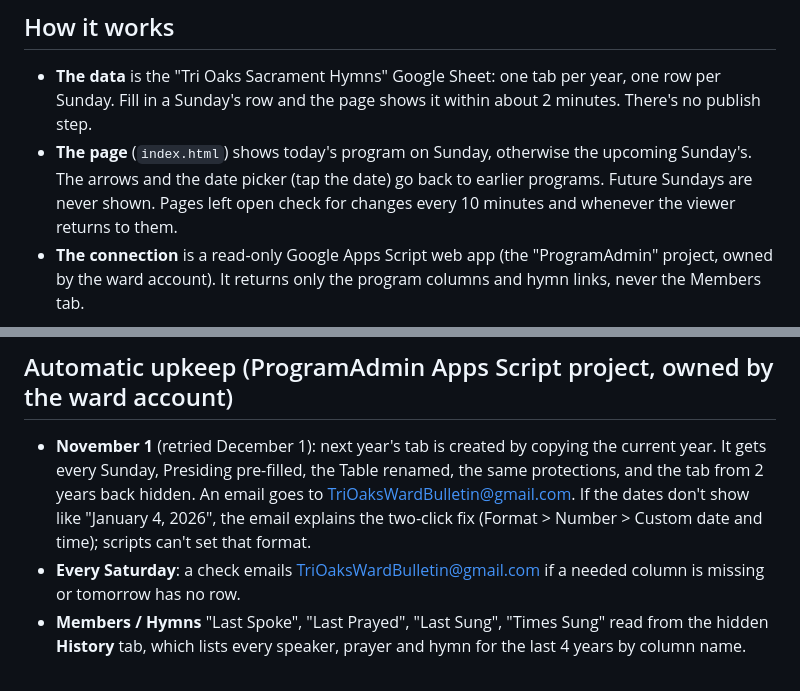
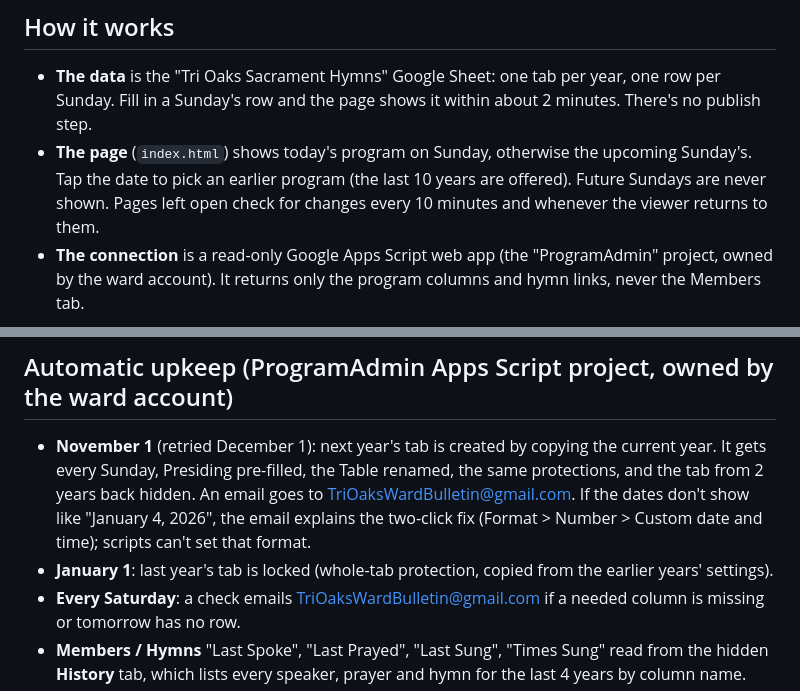
Before and after one commit to trioaksward/program, a Markdown page: README.md, 2 parts joined by grey strips. GitHub-like rendering.

Commit message:
README: January lock, 10-year picker
Co-Authored-By: Claude Opus 5.5 <noreply@anthropic.com>

```diff
--- a/README.md
+++ b/README.md
@@ -7,7 +7,7 @@ Public page: https://trioaksward.github.io/program
 - **The data** is the "Tri Oaks Sacrament Hymns" Google Sheet: one tab per year, one row per Sunday.
   Fill in a Sunday's row and the page shows it within about 2 minutes. There's no publish step.
 - **The page** (`index.html`) shows today's program on Sunday, otherwise the upcoming Sunday's.
-  The arrows and the date picker (tap the date) go back to earlier programs. Future Sundays are never shown.
+  Tap the date to pick an earlier program (the last 10 years are offered). Future Sundays are never shown.
   Pages left open check for changes every 10 minutes and whenever the viewer returns to them.
 - **The connection** is a read-only Google Apps Script web app (the "ProgramAdmin" project, owned by the
   ward account). It returns only the program columns and hymn links, never the Members tab.
@@ -57,6 +57,7 @@ The children will sing between each section.
   Sunday, Presiding pre-filled, the Table renamed, the same protections, and the tab from 2 years back hidden.
   An email goes to TriOaksWardBulletin@gmail.com. If the dates don't show like "January 4, 2026", the email
   explains the two-click fix (Format > Number > Custom date and time); scripts can't set that format.
+- **January 1**: last year's tab is locked (whole-tab protection, copied from the earlier years' settings).
 - **Every Saturday**: a check emails TriOaksWardBulletin@gmail.com if a needed column is missing or
   tomorrow has no row.
 - **Members / Hymns** "Last Spoke", "Last Prayed", "Last Sung", "Times Sung" read from the hidden **History**
```
